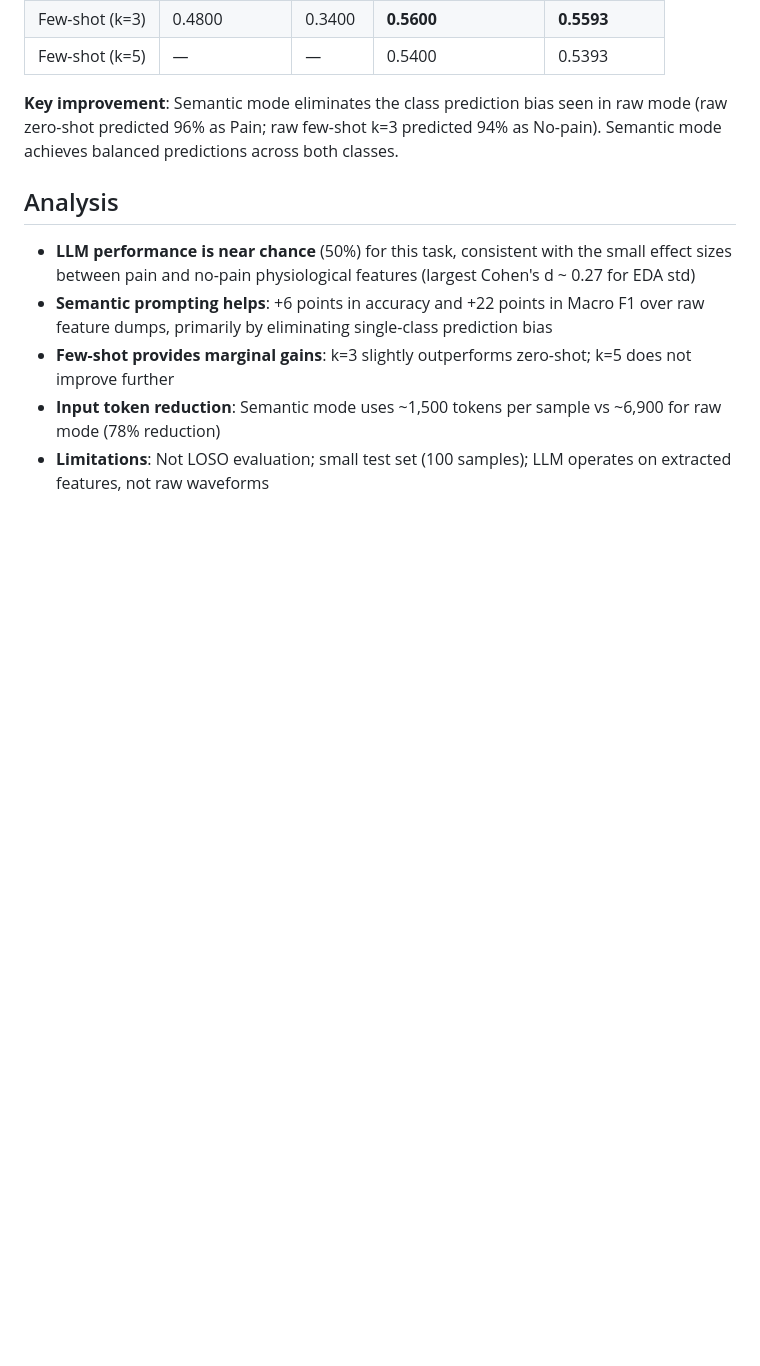
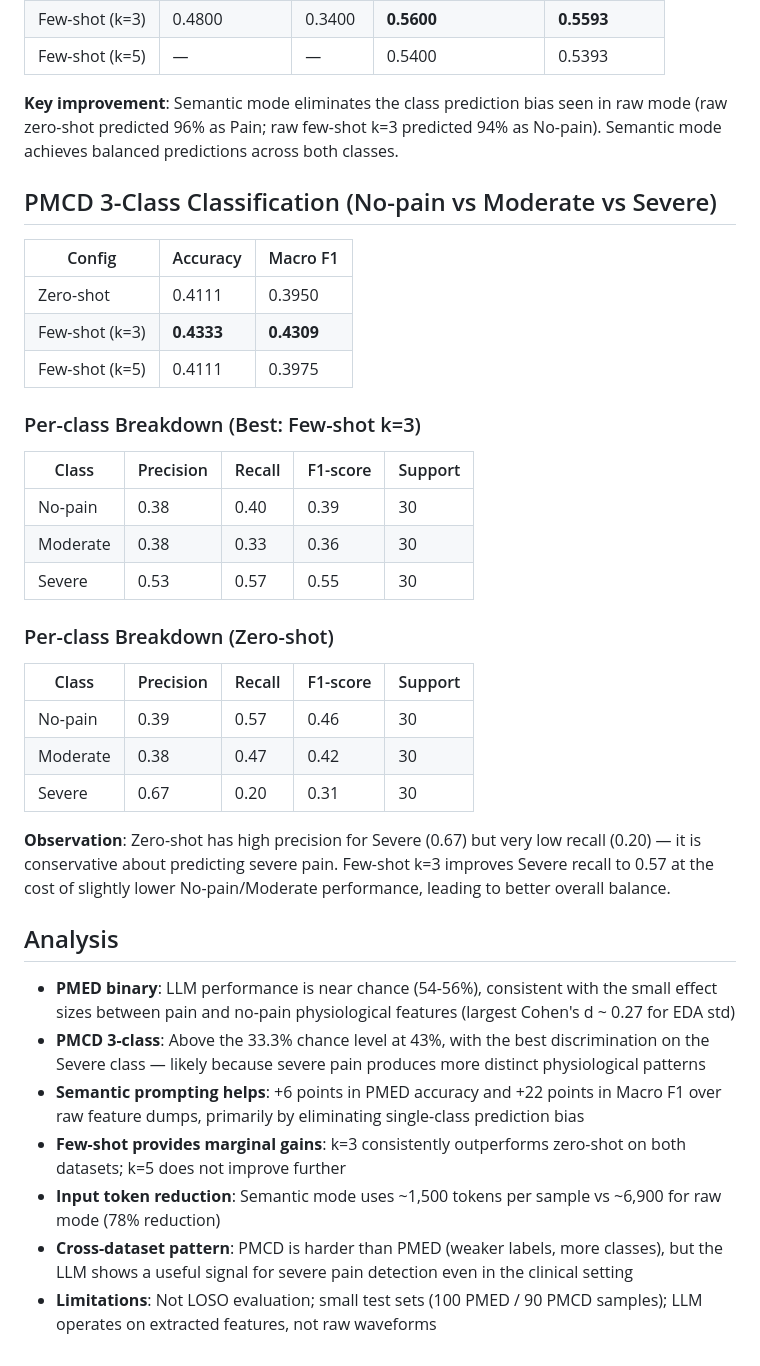
Before and after one commit to Belle0918/PainDetection, a Markdown page: experiments/llm_baseline_results.md, the part around the change. GitHub-like rendering; blank space fills up the shorter version.

Commit message:
Add PMCD 3-class LLM baseline results

```diff
--- a/experiments/llm_baseline_results.md
+++ b/experiments/llm_baseline_results.md
@@ -51,10 +51,38 @@ The system prompt includes domain knowledge about pain physiology and instructs
 
 **Key improvement**: Semantic mode eliminates the class prediction bias seen in raw mode (raw zero-shot predicted 96% as Pain; raw few-shot k=3 predicted 94% as No-pain). Semantic mode achieves balanced predictions across both classes.
 
+## PMCD 3-Class Classification (No-pain vs Moderate vs Severe)
+
+| Config | Accuracy | Macro F1 |
+|--------|----------|----------|
+| Zero-shot | 0.4111 | 0.3950 |
+| Few-shot (k=3) | **0.4333** | **0.4309** |
+| Few-shot (k=5) | 0.4111 | 0.3975 |
+
+### Per-class Breakdown (Best: Few-shot k=3)
+
+| Class | Precision | Recall | F1-score | Support |
+|-------|-----------|--------|----------|---------|
+| No-pain | 0.38 | 0.40 | 0.39 | 30 |
+| Moderate | 0.38 | 0.33 | 0.36 | 30 |
+| Severe | 0.53 | 0.57 | 0.55 | 30 |
+
+### Per-class Breakdown (Zero-shot)
+
+| Class | Precision | Recall | F1-score | Support |
+|-------|-----------|--------|----------|---------|
+| No-pain | 0.39 | 0.57 | 0.46 | 30 |
+| Moderate | 0.38 | 0.47 | 0.42 | 30 |
+| Severe | 0.67 | 0.20 | 0.31 | 30 |
+
+**Observation**: Zero-shot has high precision for Severe (0.67) but very low recall (0.20) — it is conservative about predicting severe pain. Few-shot k=3 improves Severe recall to 0.57 at the cost of slightly lower No-pain/Moderate performance, leading to better overall balance.
+
 ## Analysis
 
-- **LLM performance is near chance** (50%) for this task, consistent with the small effect sizes between pain and no-pain physiological features (largest Cohen's d ~ 0.27 for EDA std)
-- **Semantic prompting helps**: +6 points in accuracy and +22 points in Macro F1 over raw feature dumps, primarily by eliminating single-class prediction bias
-- **Few-shot provides marginal gains**: k=3 slightly outperforms zero-shot; k=5 does not improve further
+- **PMED binary**: LLM performance is near chance (54-56%), consistent with the small effect sizes between pain and no-pain physiological features (largest Cohen's d ~ 0.27 for EDA std)
+- **PMCD 3-class**: Above the 33.3% chance level at 43%, with the best discrimination on the Severe class — likely because severe pain produces more distinct physiological patterns
+- **Semantic prompting helps**: +6 points in PMED accuracy and +22 points in Macro F1 over raw feature dumps, primarily by eliminating single-class prediction bias
+- **Few-shot provides marginal gains**: k=3 consistently outperforms zero-shot on both datasets; k=5 does not improve further
 - **Input token reduction**: Semantic mode uses ~1,500 tokens per sample vs ~6,900 for raw mode (78% reduction)
-- **Limitations**: Not LOSO evaluation; small test set (100 samples); LLM operates on extracted features, not raw waveforms
+- **Cross-dataset pattern**: PMCD is harder than PMED (weaker labels, more classes), but the LLM shows a useful signal for severe pain detection even in the clinical setting
+- **Limitations**: Not LOSO evaluation; small test sets (100 PMED / 90 PMCD samples); LLM operates on extracted features, not raw waveforms
```
